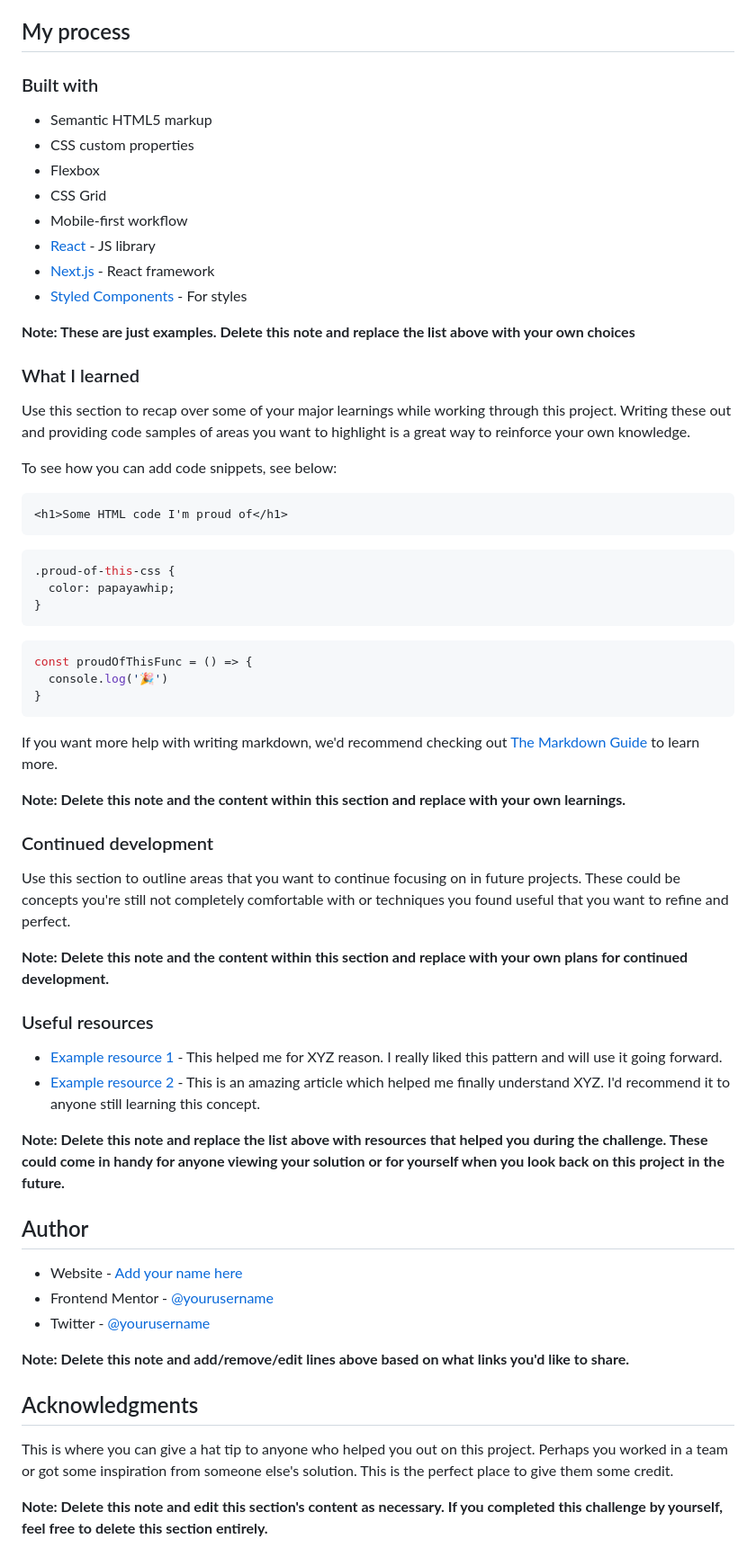
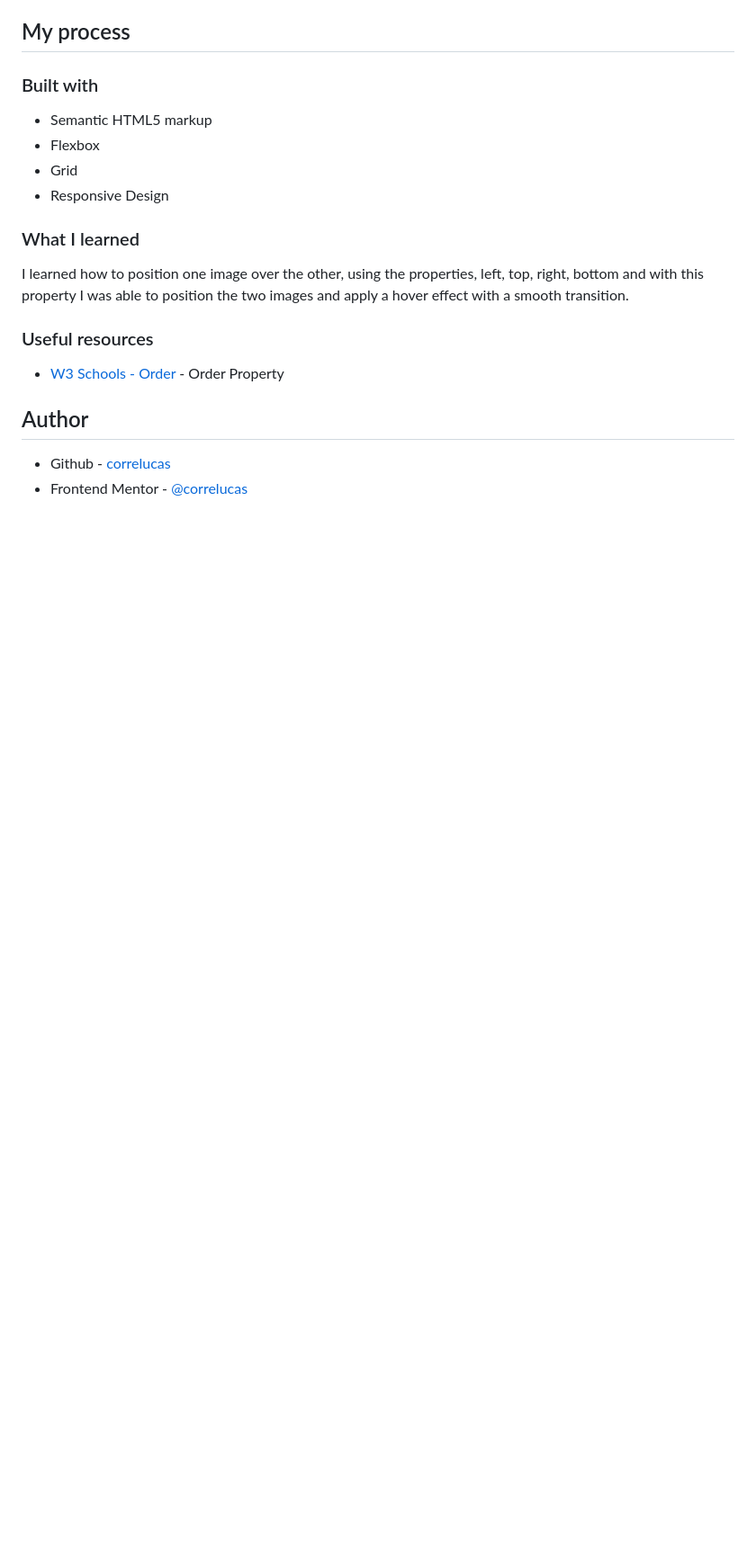
Before and after one commit to correlucas/product-preview-card-component, a Markdown page: README-template.md, the part around the change printed below. Shown: that part at 90% size. GitHub-like rendering; blank space fills up the shorter version.

Commit message:
Screnshots and readme.

````diff
--- a/README-template.md
+++ b/README-template.md
@@ -49,63 +28,19 @@ Then crop/optimize/edit your image however you like, add it to your project, and
 ### Built with
 
 - Semantic HTML5 markup
-- CSS custom properties
 - Flexbox
-- CSS Grid
-- Mobile-first workflow
-- [React](https://reactjs.org/) - JS library
-- [Next.js](https://nextjs.org/) - React framework
-- [Styled Components](https://styled-components.com/) - For styles
-
-**Note: These are just examples. Delete this note and replace the list above with your own choices**
+- Grid
+- Responsive Design
 
 ### What I learned
 
-Use this section to recap over some of your major learnings while working through this project. Writing these out and providing code samples of areas you want to highlight is a great way to reinforce your own knowledge.
-
-To see how you can add code snippets, see below:
-
-```html
-<h1>Some HTML code I'm proud of</h1>
-```
-```css
-.proud-of-this-css {
-  color: papayawhip;
-}
-```
-```js
-const proudOfThisFunc = () => {
-  console.log('🎉')
-}
-```
-
-If you want more help with writing markdown, we'd recommend checking out [The Markdown Guide](https://www.markdownguide.org/) to learn more.
-
-**Note: Delete this note and the content within this section and replace with your own learnings.**
-
-### Continued development
-
-Use this section to outline areas that you want to continue focusing on in future projects. These could be concepts you're still not completely comfortable with or techniques you found useful that you want to refine and perfect.
-
-**Note: Delete this note and the content within this section and replace with your own plans for continued development.**
+I learned how to position one image over the other, using the properties, left, top, right, bottom and with this property I was able to position the two images and apply a hover effect with a smooth transition.
 
 ### Useful resources
 
-- [Example resource 1](https://www.example.com) - This helped me for XYZ reason. I really liked this pattern and will use it going forward.
-- [Example resource 2](https://www.example.com) - This is an amazing article which helped me finally understand XYZ. I'd recommend it to anyone still learning this concept.
+- [W3 Schools - Order](https://www.w3schools.com/cssref/css3_pr_order.asp) - Order Property
 
-**Note: Delete this note and replace the list above with resources that helped you during the challenge. These could come in handy for anyone viewing your solution or for yourself when you look back on this project in the future.**
 
 ## Author
-
-- Website - [Add your name here](https://www.your-site.com)
-- Frontend Mentor - [@yourusername](https://www.frontendmentor.io/profile/yourusername)
-- Twitter - [@yourusername](https://www.twitter.com/yourusername)
-
-**Note: Delete this note and add/remove/edit lines above based on what links you'd like to share.**
-
-## Acknowledgments
-
-This is where you can give a hat tip to anyone who helped you out on this project. Perhaps you worked in a team or got some inspiration from someone else's solution. This is the perfect place to give them some credit.
-
-**Note: Delete this note and edit this section's content as necessary. If you completed this challenge by yourself, feel free to delete this section entirely.**
+- Github - [correlucas](https://github.com/correlucas/)
+- Frontend Mentor - [@correlucas](https://www.frontendmentor.io/profile/correlucas)
````
Also changed, not shown: other parts of README-template.md (+3 -24 lines), screenshot/screenshot-desktop.png (added), screenshot/screenshot-mobile.png (added), 1 other file.
